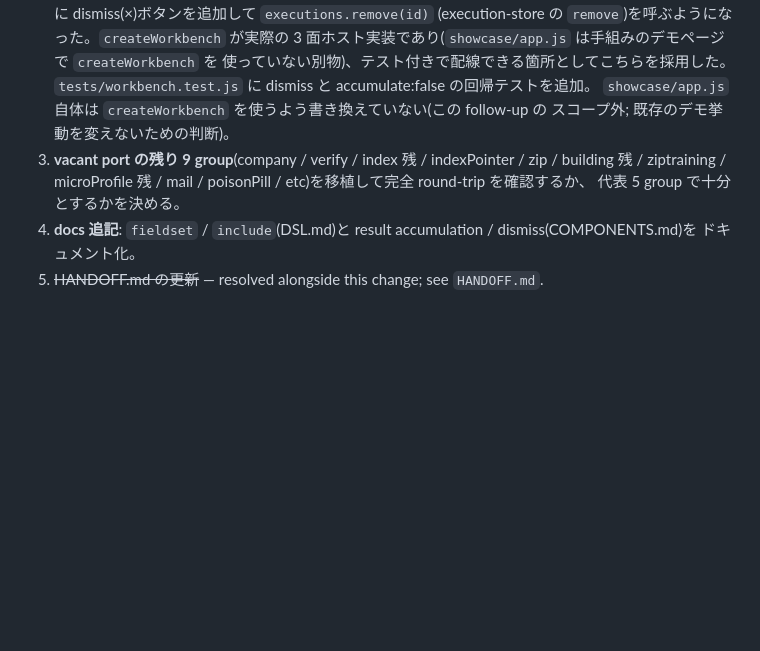
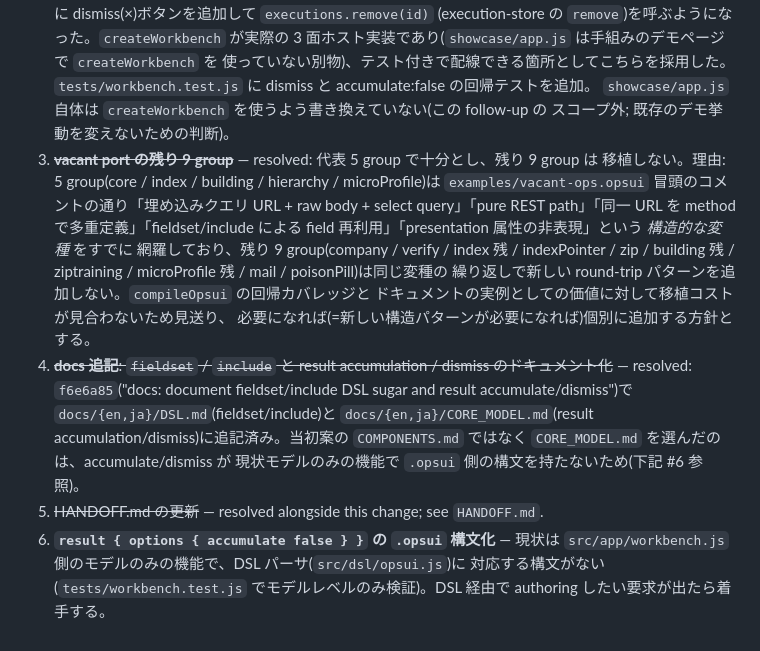
Before and after one commit to opaopa6969/OpaDeck, a Markdown page: issues/ISSUE-010-closed-core-lv3-narrowing-and-result-accumulation.md, the part around the change. Drawn GitHub-style; blank space fills up the shorter version.

```diff
--- a/issues/ISSUE-010-closed-core-lv3-narrowing-and-result-accumulation.md
+++ b/issues/ISSUE-010-closed-core-lv3-narrowing-and-result-accumulation.md
@@ -106,9 +106,24 @@ work.
    `tests/workbench.test.js` に dismiss と accumulate:false の回帰テストを追加。
    `showcase/app.js` 自体は `createWorkbench` を使うよう書き換えていない(この follow-up の
    スコープ外; 既存のデモ挙動を変えないための判断)。
-3. **vacant port の残り 9 group**(company / verify / index 残 / indexPointer / zip / building 残 /
-   ziptraining / microProfile 残 / mail / poisonPill / etc)を移植して完全 round-trip を確認するか、
-   代表 5 group で十分とするかを決める。
-4. **docs 追記**: `fieldset` / `include`(DSL.md)と result accumulation / dismiss(COMPONENTS.md)を
-   ドキュメント化。
+3. ~~**vacant port の残り 9 group**~~ — resolved: 代表 5 group で十分とし、残り 9 group は
+   移植しない。理由: 5 group(core / index / building / hierarchy / microProfile)は
+   `examples/vacant-ops.opsui` 冒頭のコメントの通り「埋め込みクエリ URL + raw body +
+   select query」「pure REST path」「同一 URL を method で多重定義」「fieldset/include
+   による field 再利用」「presentation 属性の非表現」という *構造的な変種* をすでに
+   網羅しており、残り 9 group(company / verify / index 残 / indexPointer / zip /
+   building 残 / ziptraining / microProfile 残 / mail / poisonPill)は同じ変種の
+   繰り返しで新しい round-trip パターンを追加しない。`compileOpsui` の回帰カバレッジと
+   ドキュメントの実例としての価値に対して移植コストが見合わないため見送り、
+   必要になれば(=新しい構造パターンが必要になれば)個別に追加する方針とする。
+4. ~~**docs 追記**: `fieldset` / `include` と result accumulation / dismiss のドキュメント化~~
+   — resolved: `f6e6a85`("docs: document fieldset/include DSL sugar and result
+   accumulate/dismiss")で `docs/{en,ja}/DSL.md`(fieldset/include)と
+   `docs/{en,ja}/CORE_MODEL.md`(result accumulation/dismiss)に追記済み。当初案の
+   `COMPONENTS.md` ではなく `CORE_MODEL.md` を選んだのは、accumulate/dismiss が
+   現状モデルのみの機能で `.opsui` 側の構文を持たないため(下記 #6 参照)。
 5. ~~HANDOFF.md の更新~~ — resolved alongside this change; see `HANDOFF.md`.
+6. **`result { options { accumulate false } }` の `.opsui` 構文化** — 現状は
+   `src/app/workbench.js` 側のモデルのみの機能で、DSL パーサ(`src/dsl/opsui.js`)に
+   対応する構文がない(`tests/workbench.test.js` でモデルレベルのみ検証)。DSL 経由で
+   authoring したい要求が出たら着手する。
```
Also changed, not shown: HANDOFF.md (+20 -7 lines).
